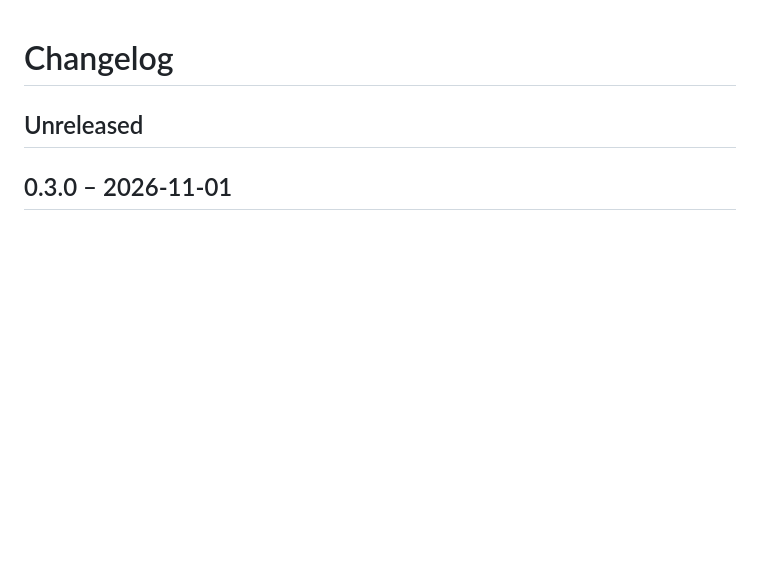
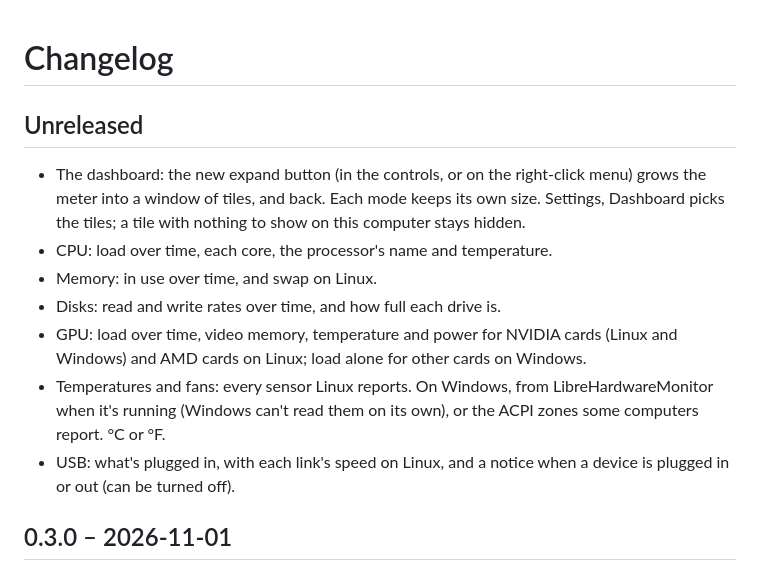
Before and after one commit to TimsterAudio/NetMeter, a Markdown page: CHANGELOG.md, the part around the change. Drawn GitHub-style; blank space fills up the shorter version.

```diff
--- a/CHANGELOG.md
+++ b/CHANGELOG.md
@@ -1,6 +1,14 @@
 # Changelog
 
 ## Unreleased
+
+- The dashboard: the new expand button (in the controls, or on the right-click menu) grows the meter into a window of tiles, and back. Each mode keeps its own size. Settings, Dashboard picks the tiles; a tile with nothing to show on this computer stays hidden.
+- CPU: load over time, each core, the processor's name and temperature.
+- Memory: in use over time, and swap on Linux.
+- Disks: read and write rates over time, and how full each drive is.
+- GPU: load over time, video memory, temperature and power for NVIDIA cards (Linux and Windows) and AMD cards on Linux; load alone for other cards on Windows.
+- Temperatures and fans: every sensor Linux reports. On Windows, from LibreHardwareMonitor when it's running (Windows can't read them on its own), or the ACPI zones some computers report. °C or °F.
+- USB: what's plugged in, with each link's speed on Linux, and a notice when a device is plugged in or out (can be turned off).
 
 ## 0.3.0 – 2026-11-01
 
```
Also changed, not shown: CLAUDE.md (+2 -2 lines), README.md (+22 -1 lines), docs/screenshot-dashboard.png (added), 13 other files.
